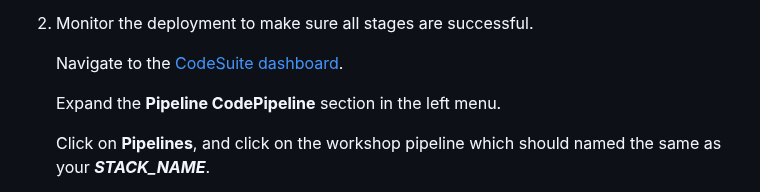
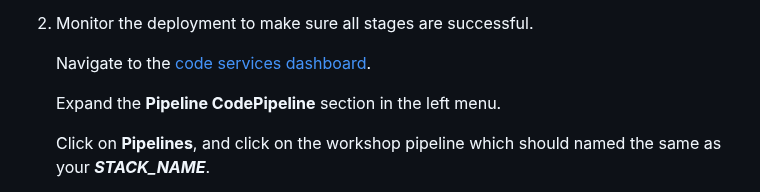
Before and after one commit to aws-samples/amazon-ecs-mythicalmysfits-workshop, a Markdown page: workshop-3/README.md, the part around the change. Rendered like a GitHub page.

Commit message:
minor edit to ws3 readme

```diff
--- a/workshop-3/README.md
+++ b/workshop-3/README.md
@@ -796,7 +796,7 @@ As the dev team continues down the road of microservices, they're using [AWS Cod
 
 2. Monitor the deployment to make sure all stages are successful.
 
-    Navigate to the [CodeSuite dashboard](https://console.aws.amazon.com/codesuite).
+    Navigate to the [code services dashboard](https://console.aws.amazon.com/codesuite).
 
     Expand the **Pipeline CodePipeline** section in the left menu.
 
```
